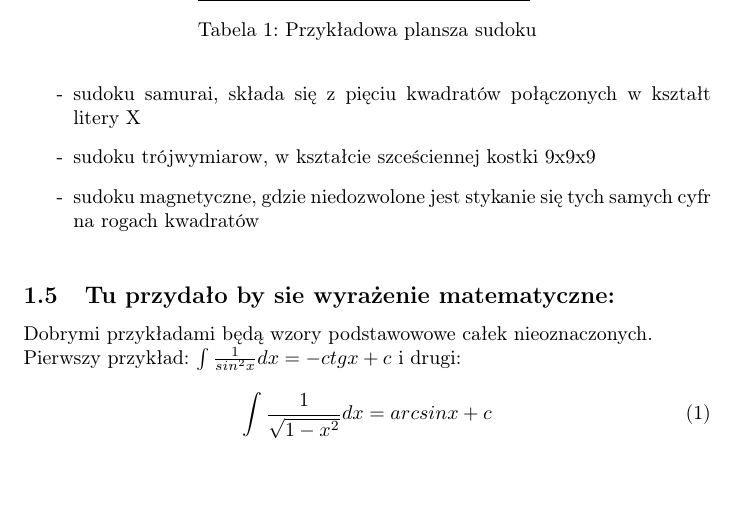
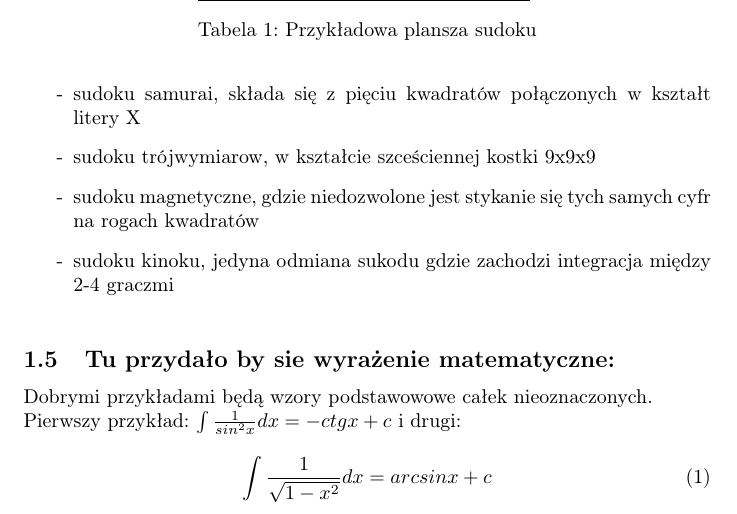
Before and after one commit to AGH-Narzedzia-Informatyczne-2023-2024/Noname-latex, a LaTeX document (Noname.tex, which reads chapters/Anna Moroń.tex): part of page 3 of 14, cut so that both start at the same text. Compiled offline with pdfLaTeX.

Commit message:
Dodanie kolejnej odmiany sudoku w overleaf

```diff
--- a/chapters/Anna Moroń.tex
+++ b/chapters/Anna Moroń.tex
@@ -40,6 +40,7 @@ Dla lepszego wyobrażenia sobie zasad popatrz na przykładową plaszę - tabela
         \item[-]sudoku samurai, składa się z pięciu kwadratów połączonych w kształt litery X
         \item[-]sudoku trójwymiarow, w kształcie szceściennej kostki 9x9x9
         \item[-]sudoku magnetyczne, gdzie niedozwolone jest stykanie się tych samych cyfr na rogach kwadratów
+        \item[-]sudoku kinoku, jedyna odmiana sukodu gdzie zachodzi integracja między 2-4 graczmi
     \end{itemize}
 
 \begin{figure}[htbp]
```
